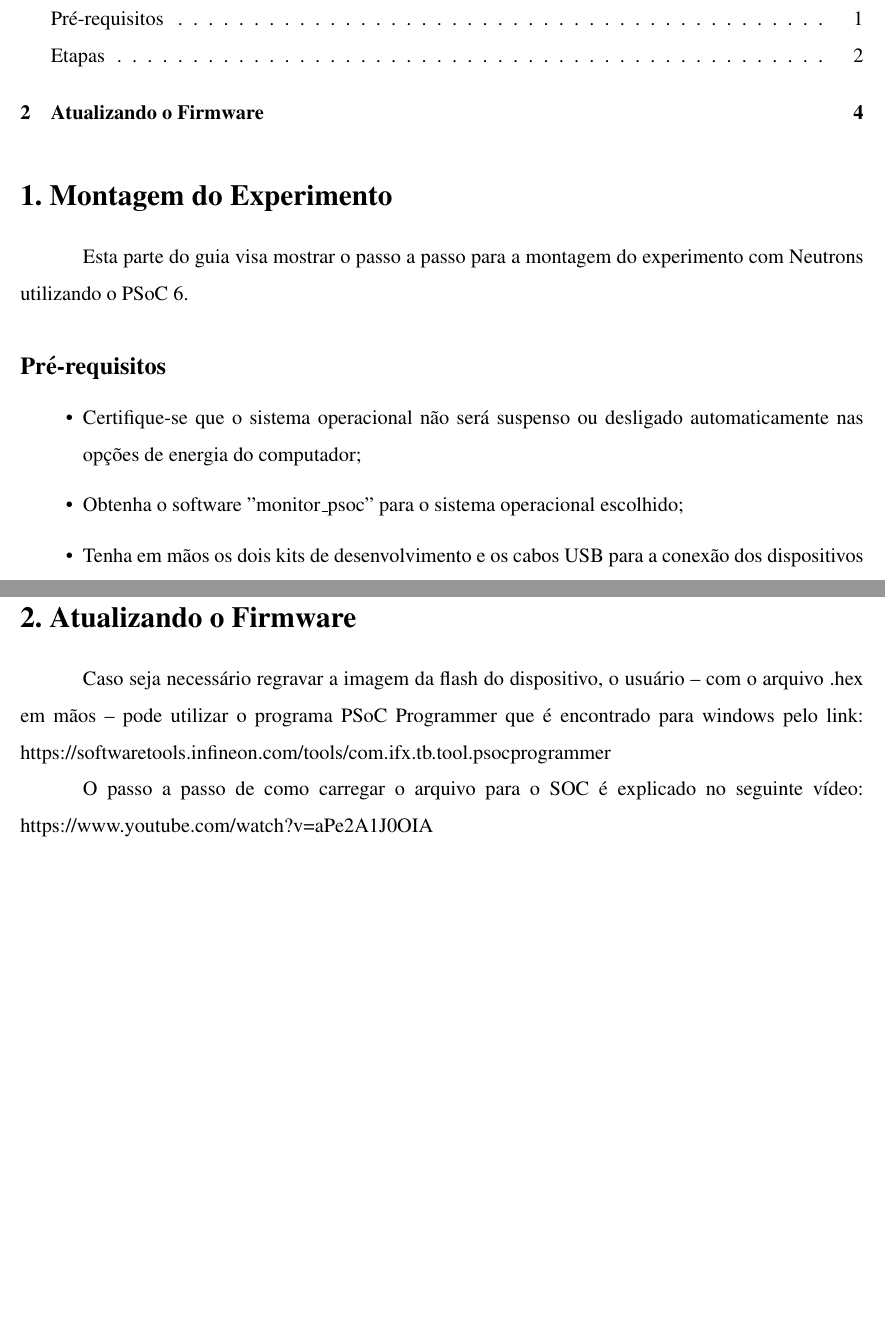
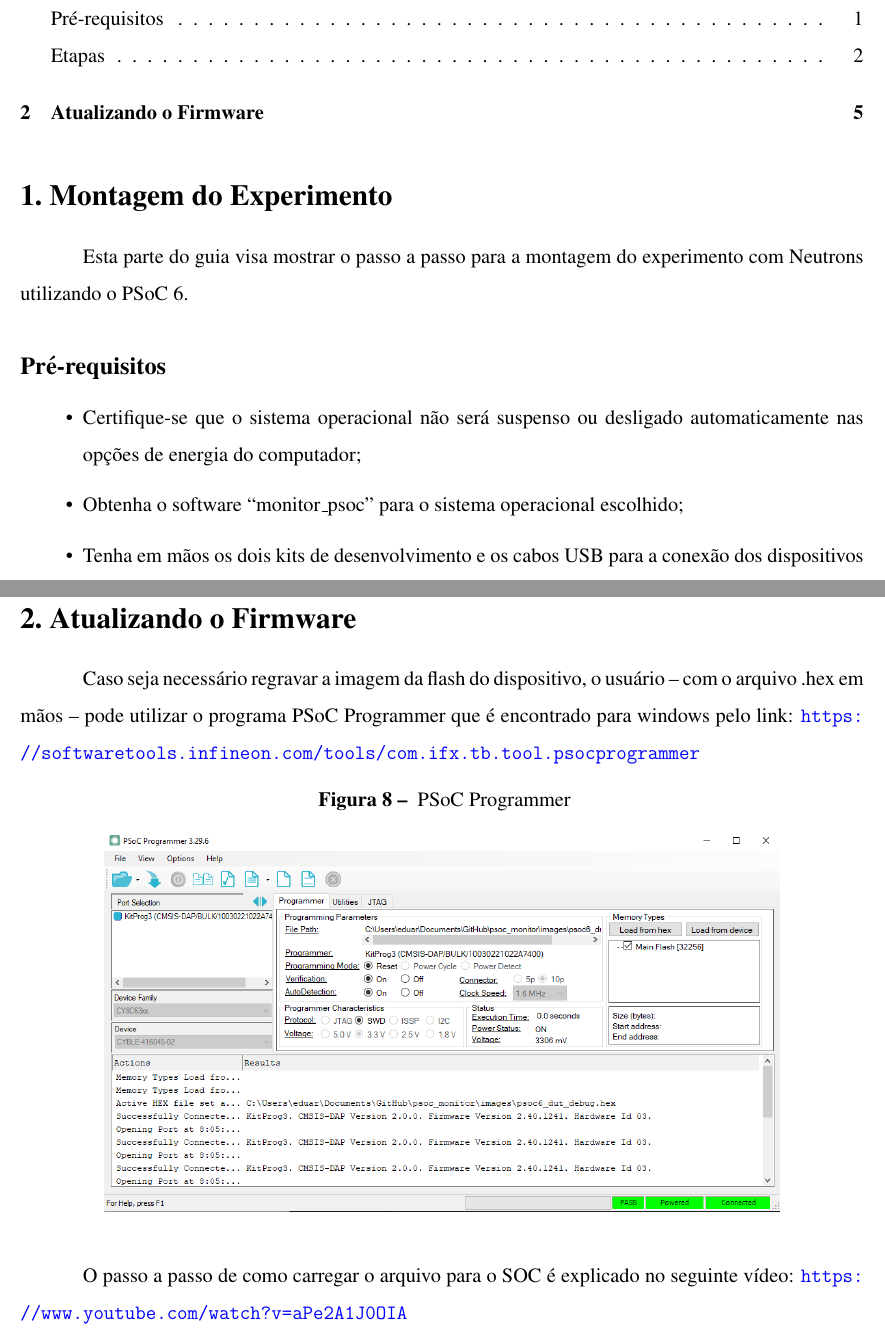
Before and after one commit to eduardofabbris/psoc_monitor, a LaTeX document (doc/guide-pt/latex/main.tex): two parts of pages 1 and 4 of 4 before the commit and two parts of pages 1 and 5 of 5 after it, joined at a grey line, cut so that both start at the same text, the shorter picture padded with empty space. Compiled offline with pdfLaTeX.

Commit message:
Finish first version of guide

```diff
--- a/doc/guide-pt/latex/main.tex
+++ b/doc/guide-pt/latex/main.tex
@@ -31,7 +31,7 @@
 
 \begin{itemize}[leftmargin=1.3cm]
     \item Certifique-se que o sistema operacional não será suspenso ou desligado automaticamente nas opções de energia do computador;
-    \item Obtenha o software \text{"monitor\_psoc"} para o sistema operacional escolhido;
+    \item Obtenha o software \text{``monitor\_psoc"} para o sistema operacional escolhido;
     \item Tenha em mãos os dois kits de desenvolvimento e os cabos USB para a conexão dos dispositivos com a interface serial do software.
 \end{itemize}
 
@@ -124,9 +133,17 @@
 
 \section{Atualizando o Firmware}
 
-Caso seja necessário regravar a imagem da flash do dispositivo, o usuário -- com o arquivo \text{.}hex em mãos -- pode utilizar o programa PSoC Programmer que é encontrado para windows pelo link: https://softwaretools.infineon.com/tools/com.ifx.tb.tool.psocprogrammer
+Caso seja necessário regravar a imagem da flash do dispositivo, o usuário -- com o arquivo \text{.}hex em mãos -- pode utilizar o programa PSoC Programmer que é encontrado para windows pelo link: \url{https://softwaretools.infineon.com/tools/com.ifx.tb.tool.psocprogrammer}
 
 % Image PSoc Programmer
+\begin{figure}[H]
+    \centering
+    \caption{PSoC Programmer}
+    \includegraphics[width=0.8\textwidth]{../imgs/psoc_programmer.png}
 
-O passo a passo de como carregar o arquivo para o SOC é explicado no seguinte vídeo: https://www.youtube.com/watch?v=aPe2A1J0OIA
+    \vspace{0.5em}
+    \label{fig:psoc_programmer}
+\end{figure}
+
+O passo a passo de como carregar o arquivo para o SOC é explicado no seguinte vídeo: \url{https://www.youtube.com/watch?v=aPe2A1J0OIA}
 \end{document}
```
Also changed, not shown: doc/guide-pt/latex/main.tex (11 more changed lines).
